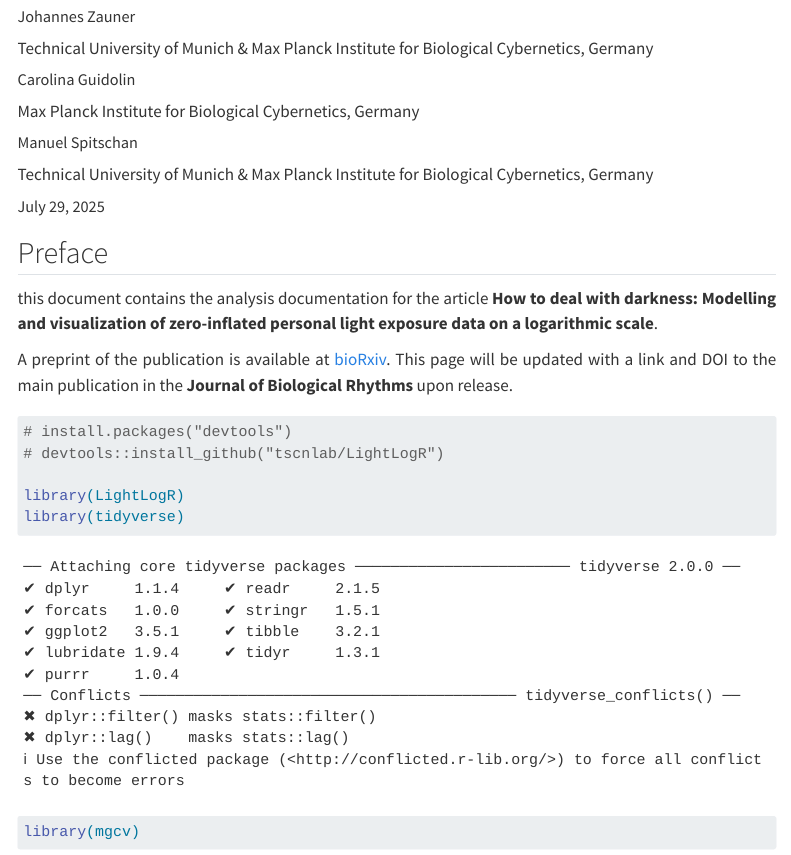
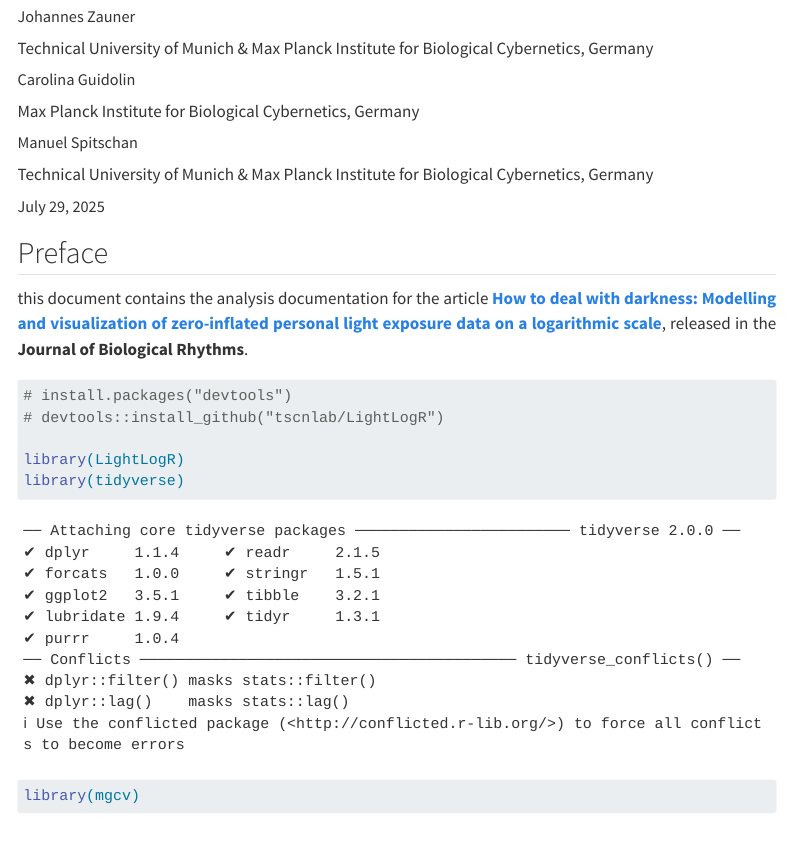
Before and after one commit to tscnlab/ZaunerEtAl_JBR_2025, a Quarto document (index.qmd): the page in a window 1100 px wide, from 210 px down. Rendered offline with R 4.5, knitr and Pandoc in place of Quarto, with nearby package versions; some code elsewhere in the file could not run offline; menus at the side of the page are left out; long lines of code are wrapped.

Commit message:
added reference to published paper

````diff
--- a/index.qmd
+++ b/index.qmd
@@ -23,9 +23,7 @@ doi: 10.5281/zenodo.15721906
 
 ## Preface
 
-this document contains the analysis documentation for the article **How to deal with darkness: Modelling and visualization of zero-inflated personal light exposure data on a logarithmic scale**.
-
-A preprint of the publication is available at [bioRxiv](https://doi.org/10.1101/2024.12.30.630669). This page will be updated with a link and DOI to the main publication in the **Journal of Biological Rhythms** upon release.
+this document contains the analysis documentation for the article [**How to deal with darkness: Modelling and visualization of zero-inflated personal light exposure data on a logarithmic scale**](https://journals.sagepub.com/doi/10.1177/07487304251336624), released in the **Journal of Biological Rhythms**.
 
 ```{r Setup}
 
````
